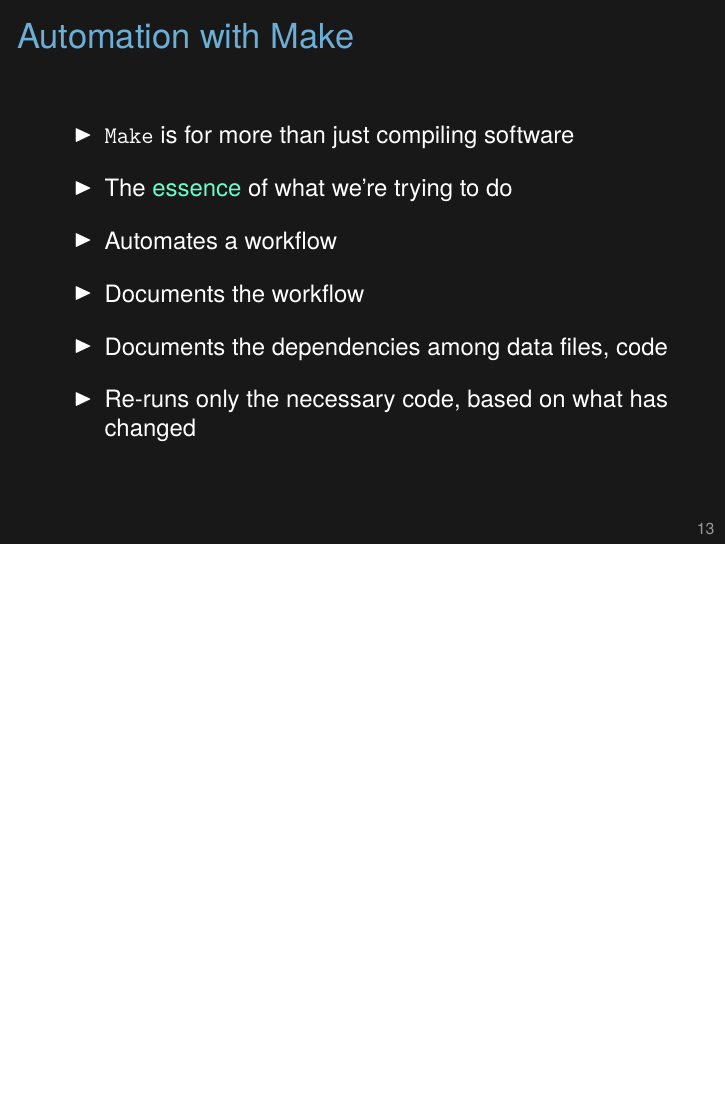
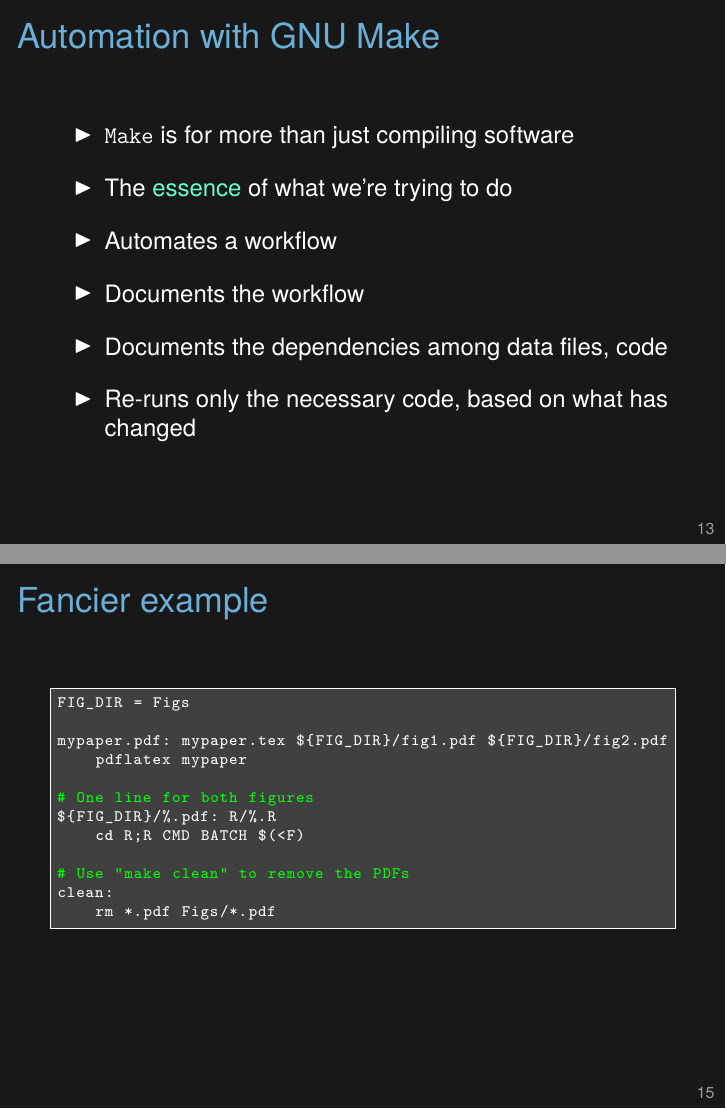
Before and after one commit to kbroman/Tools4RR, LaTeX slides (Lectures/01_Intro/lec01.tex): page 15 of 16 before the commit and pages 15 and 17 of 17 after it, the two joined at a grey line, the shorter picture padded with empty space. Compiled offline with XeLaTeX.

Commit message:
Add a fancier Make example

```diff
--- a/Lectures/01_Intro/lec01.tex
+++ b/Lectures/01_Intro/lec01.tex
@@ -414,7 +414,7 @@
 \end{frame}
 
 
-\begin{frame}{Automation with Make}
+\begin{frame}{Automation with GNU Make}
 
 \vspace{24pt}
 
@@ -478,4 +478,41 @@
 }
 \end{frame}
 
+
+
+\begin{frame}[fragile]{Fancier example}
+
+\begin{semiverbatim}
+\begin{lstlisting}
+FIG_DIR = Figs
+
+mypaper.pdf: mypaper.tex ${FIG_DIR}/fig1.pdf ${FIG_DIR}/fig2.pdf
+    pdflatex mypaper
+
+# One line for both figures
+${FIG_DIR}/%.pdf: R/%.R
+    cd R;R CMD BATCH $(<F)
+
+# Use "make clean" to remove the PDFs
+clean:
+    rm *.pdf Figs/*.pdf
+\end{lstlisting}
+\end{semiverbatim}
+
+\note{As I said, you can get really fancy with GNU Make.
+
+  Use variables for directory names or compiler flags. (This example
+  is not a good one.)
+
+  Use pattern rules and automatic variables to avoid repeating
+  yourself. With {\tt \%}, we have one line covering both
+  {\tt fig1.pdf} and {\tt fig2.pdf}. The {\tt \$(<F)}
+  is the file part of
+  the first dependency.
+
+  Look at the manual for make and the many online tutorials, such as
+  the one from Software Carpentry.
+}
+\end{frame}
+
 \end{document}
```
